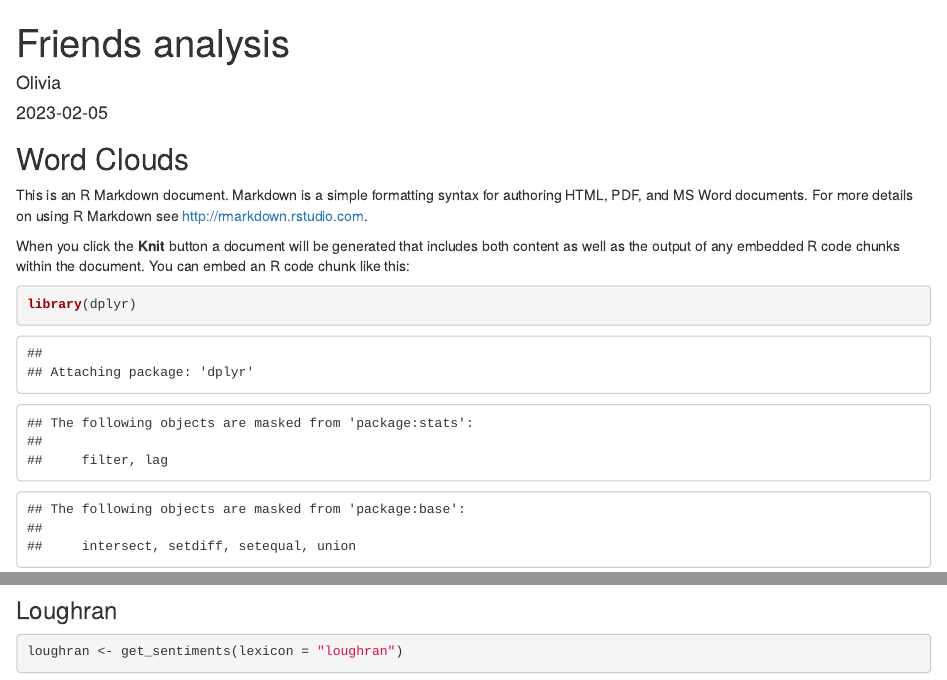
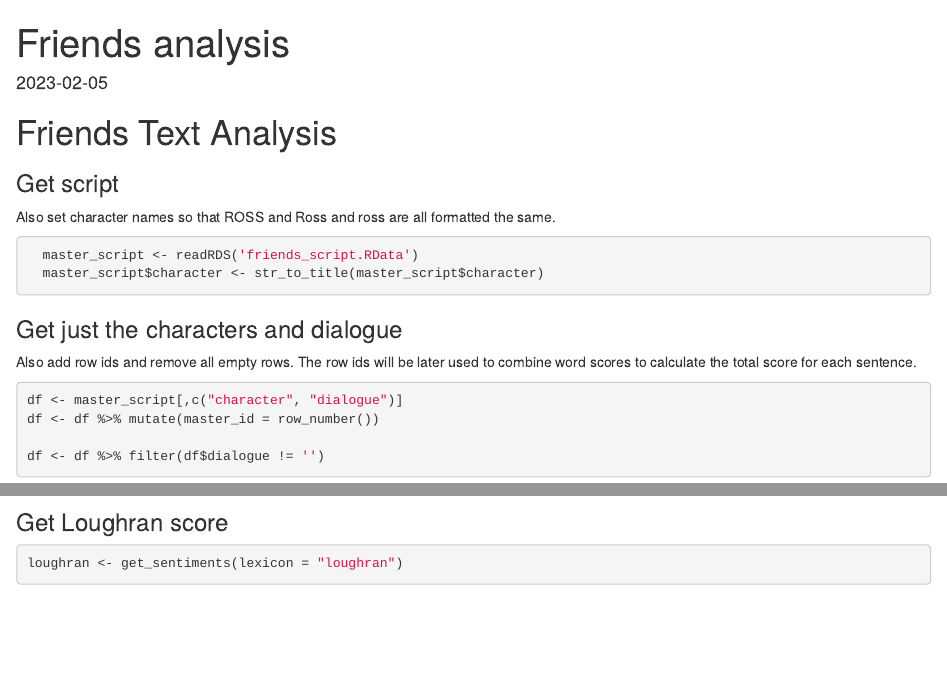
Before and after one commit to zalesol265/FriendsProject, an R Markdown document (FriendsAnalysis.Rmd): the page in a window 1100 px wide, from its top, and a second part further down, joined at a grey line. Rendered offline with R 4.5, knitr and Pandoc, with nearby package versions; some code elsewhere in the file could not run offline.

Commit message:
Fixes for season 2, saving script as rdata, handles case where dialogue comes after scene on same line, start of friends analysis using loughran and affin lexicons

````diff
--- a/Friends.R
+++ b/Friends.R
@@ -8,34 +8,48 @@
 
 separate_script_and_scenes <- function(scripts) {
 
-  lines_to_split <- filter(scripts, grepl('.*:.*[[]', script))
+  lines_to_split <- filter(scripts, grepl('.*:.*[[]Scene.*', script))
   lines_to_split <- arrange(lines_to_split, desc(row_id))
   if(nrow(lines_to_split)!=0){
     for(i in 1:nrow(lines_to_split)){
-      split_row <- str_split(lines_to_split$script[i], "(?<=.)(?=\\[)")
+      split_row <- str_split(lines_to_split$script[i], "\\[")
       cur_row = lines_to_split$row_id[i]
       scripts$script[cur_row] <- split_row[[1]][1]
+      scripts <- scripts %>% add_row(script = paste0("[", split_row[[1]][2]), .before = cur_row+1)
+    }
+  }
+  lines_to_split <- filter(scripts, grepl('[[]Scene.*[]].*:.*', script))
+  lines_to_split <- arrange(lines_to_split, desc(row_id))
+  print(lines_to_split)
+  if(nrow(lines_to_split)!=0){
+    for(i in 1:nrow(lines_to_split)){
+      split_row <- str_split(lines_to_split$script[i], "\\]")
+      cur_row = lines_to_split$row_id[i]
+      scripts$script[cur_row] <- paste0(split_row[[1]][1], "]")
       scripts <- scripts %>% add_row(script = split_row[[1]][2], .before = cur_row+1)
     }
   }
+
   return(scripts)
 }
 
 
 extract_direction_from_dialogue <- function(tib_script, i){
 
+
   dialogue = unlist(tib_script$dialogue[i])
+
   if (!is.na(gregexpr('\\(', dialogue))[1] &
       unlist(gregexpr('\\(', dialogue))[1] != -1) {
-    startParen = unlist(gregexpr('\\(', dialogue)[1])
-    endParen = unlist(gregexpr('\\)', dialogue)[1])
+    startParen = unlist(str_locate_all(pattern ='\\(', dialogue)[[1]][,1]) # unlist(gregexpr('\\(', dialogue)[1])
+    endParen = unlist(str_locate_all(pattern ='\\)', dialogue)[[1]][,1]) # unlist(gregexpr('\\)', dialogue)[1])
     quotesParen = ''
-    # for(j in length(startParen):1) {
-    #   quoteReplace = substr(dialogue, startParen[j], endParen[j])
-    #   quotesParen = paste(quotesParen,
-    #                       quoteReplace)
-    #   dialogue = gsub('\\(\\)', '', gsub(quoteReplace, '', dialogue))
-    # }
+    for(j in length(startParen):1) {
+      quoteReplace = substr(dialogue, startParen[j], endParen[j])
+      quotesParen = paste(quotesParen, quoteReplace)
+      dialogue = paste0(substr(dialogue, 1, startParen[j] - 1),
+                        substr(dialogue, endParen[j] + 1, nchar(dialogue)))
+    }
     tib_script$direction[i] = stri_trim_both(quotesParen)
     tib_script$dialogue[i] = stri_trim_both(dialogue)
   }
@@ -72,12 +86,13 @@
   return(df_script)
 }
 
-scrape_files <- function(){
+
 
 setwd(paste0(dirname(getActiveDocumentContext()$path), '\\ALL_Seasons'))
 myfiles <- list.files(path = getwd(), pattern = "\\.html",  full.names = FALSE)
 
 master_script <- tibble()
+master_episode_list <- tibble()
 
 # Code for progress bar when running code
 n_iter <- length(myfiles)
@@ -90,9 +105,9 @@
 
 for(file_name in myfiles){
 
-    if (file_name == '0911.html') { # replace XXXX with the file name if you want to test a single file
-      next
-    }
+#   if (file_name != '0209-test.html') { # replace XXXX with the file name if you want to test a single file
+#     next
+#   }
 
   # Update progress bar
   setTxtProgressBar(pb, cur_file)
@@ -101,46 +116,116 @@
 
   # Use rvest to read in the script
   episode_html <- rvest::read_html(x = file_name, encoding = "UTF-8")
-    episode_title <- iconv(html_elements(x = episode_html, css ="head > title"), "UTF-8", "ASCII", sub="")
+  episode_title <- iconv(html_elements(x = episode_html, css ="title"), "UTF-8", "ASCII", sub="")
+  episode_title <- str_replace_all(episode_title, c('<title>'='', '</title>'='', '\\\n'=''))
+  episode_title = str_to_title(episode_title)
+  theOneLoc = max(regexpr('The One', episode_title)[1],
+                  regexpr('The Last One', episode_title)[1])
+
   script_paragraphs <- html_elements(x = episode_html, css ="p") %>% html_text()
   script_paragraphs = iconv(script_paragraphs, "UTF-8", "ASCII", sub="")
+
+  if (is_empty(script_paragraphs) | length(script_paragraphs) < 20) { # patch for various episodes (e.g., 0204, 0911...)
+    temp <- episode_html %>% html_text2()
+    temp = paste0('<p>',str_replace_all(temp, '\\\n', '</p><p>'),'</p>')
+    temp = str_replace_all(temp, 'Phoebe Thank you.', 'Phoebe: Thank you.')
+    temp_html = read_html(temp)
+    script_paragraphs <- html_elements(x = temp_html, css ="p") %>% html_text()
+  }
+
+  full_text = iconv(episode_html %>% html_text(), "UTF-8", "ASCII", sub="")
+
+  if(theOneLoc != -1) {
+    episode_title = substring(episode_title, theOneLoc, nchar(episode_title))
+  } else {
+    theOneLoc = max(regexpr('The One With', full_text)[1],
+                    regexpr('TOW', full_text)[1],
+                    regexpr('THE ONE WITH', full_text)[1])
+
+    episode_title = str_to_title(substring(full_text, theOneLoc, theOneLoc + 50))
+    episode_title = str_replace_all(episode_title, 'Tow', 'The One With')
+    title_end = regexpr('\\\n', episode_title)[1]
+    episode_title = substring(episode_title, 1, title_end - 1)
+  }
 
   # Create a tibble from the paragraph text & drop nulls
   tib_script <- tibble(script = script_paragraphs )
 
   # Clean
   tib_script <- tib_script %>% drop_na()
-
-    # Get writers
-    episode_writers <- html_elements(x = episode_html, css ="body > font > p")[1]%>% html_text2()
-    episode_writers <- stri_trim_both(gsub('Written by:', '', episode_writers))
+  tib_script <- tib_script %>% filter(script != "")
 
   # find transcribers
 
-    # FIX: rewrite using data from all_lines
-    # full_text <- html_elements(x = friends_html, css ="body ") %>% html_text2()
-    #
-    # transcribe_marks = str_locate_all(pattern ='ranscrib', full_text)
-    # transcribe_marks[[2]] = list(NA)
-    # for (i in 1:nrow(transcribe_marks[[1]])) {
-    #   start = transcribe_marks[[1]][i, "start"] - 1
-    #   rest_of_text = substring(full_text, start, nchar(full_text))
-    #   byLoc = unlist(gregexpr('by', rest_of_text))[1]
-    #   end = unlist(gregexpr('\n', rest_of_text))[1]
-    #   transcribe_marks[[2]][i] = stri_trim_both(gsub(':', '', substring(rest_of_text, byLoc + 2, end - 1)))
-    # }
-    # episode_transciber = unlist(transcribe_marks[[2]][1])
-    # episode_transciber_addl = unlist(transcribe_marks[[2]][2])
+  transcribe_marks = str_locate_all(pattern ='ranscrib', full_text)
+  transcribe_marks[[2]] = list(NA)
+  if(nrow(transcribe_marks[[1]]) > 0) {
+    for (i in 1:nrow(transcribe_marks[[1]])) {
+      transcribe_start = transcribe_marks[[1]][i, "start"] - 1
+      rest_of_text = substring(full_text, transcribe_start, transcribe_start+200)
+      byLoc = unlist(gregexpr('by', rest_of_text))[1]
+      end = unlist(gregexpr('\n', rest_of_text))[1]
+      transcribe_marks[[2]][i] = stri_trim_both(gsub(':', '', substring(rest_of_text, byLoc + 2, end - 1)))
+    }
+    episode_transciber = unlist(transcribe_marks[[2]][1])
+    episode_transciber_addl = unlist(transcribe_marks[[2]][2])
+  } else {
+    episode_transciber = ''
+    episode_transciber_addl = ''
+  }
+
+  # Get writers -- this still isn't perfect but maybe not that important
+  writer_marks = str_locate_all(pattern = 'ritten by', full_text)
+  if(nrow(writer_marks[[1]]) == 0) {
+    writer_marks = str_locate_all(pattern = 'eleplay by', full_text)
+  }
+
+  writer_marks[[2]] = list(NA)
+  if(nrow(writer_marks[[1]]) > 0) {
+    for (i in 1:nrow(writer_marks[[1]])) {
+      writer_start = writer_marks[[1]][i, "start"] - 1
+      rest_of_text = substring(full_text, writer_start, writer_start+200)
+      byLoc = unlist(gregexpr('by', rest_of_text))[1]
+      end = max(unlist(gregexpr('ranscrib', rest_of_text))[1] - 1,
+                unlist(gregexpr('irected by', rest_of_text))[1] - 1,
+                unlist(gregexpr('tory by', rest_of_text))[1] - 1,
+                unlist(gregexpr('eleplay by', rest_of_text))[1] - 1,
+                unlist(gregexpr('art II', rest_of_text))[1] - 1,
+                unlist(gregexpr('art 2', rest_of_text))[1] - 1)
+
+      if(end == -2 | (end < byLoc)) {
+        end = unlist(gregexpr('\\\n', rest_of_text))[1]
+      }
+
+      writer_marks[[2]][i] = stri_trim_both(gsub(':', '', substring(rest_of_text, byLoc + 2, end - 1)))
+    }
+    episode_writers = unlist(writer_marks[[2]][1])
+  } else {
+    episode_writers = ''
+  }
+
+  tib_episode = tibble(title = episode_title)
+  if(is_empty(episode_writers)) {
+    tib_episode['writer'] = ''
+  } else {
+    tib_episode['writer'] = episode_writers
+  }
+  tib_episode['transcriber'] <- episode_transciber
+  if(is_empty(episode_transciber_addl)) {
+    tib_episode['transcriber_addl'] = ''
+  } else {
+    tib_episode['transcriber_addl'] = episode_transciber_addl
+  }
+  tib_episode = create_season_and_episode_columns(tib_episode, file_name)
+
 
   # Add the row number
   tib_script <- tib_script %>% mutate(row_id = row_number())
   tib_script <- separate_script_and_scenes(tib_script)
-    tib_script <- tib_script %>% mutate(row_id = row_number())
 
   tib_script <- create_season_and_episode_columns(tib_script, file_name)
 
   tib_script['scene'] <- NA
-    tib_script['transcriber_note'] <- NA
   tib_script['scene_number'] <- NA
   tib_script['character'] <- NA
   tib_script['dialogue'] <- NA
@@ -149,47 +234,51 @@
 
   scene_num = 0
 
-
   # Loop through each line in script and sort into the appropriate column
   for (i in 1:nrow(tib_script)) {
 
     d = tib_script$script[i]
     d1 = substr(d, 1, 1)
-      d6 = substr(d, 1, 6)
+    d6 = str_to_title(substr(d, 1, 6))
 
-      if(!is.na(d)){
     if (str_detect(d, "\\[Scene:")) {
       tib_script[i, "scene"] = d
       scene_num = scene_num + 1
-        } else if ((d == 'End' | d1 == '(' | d1 == '[' | d6 == 'Commer' | d6 == 'Closin' | d6 == 'Openin')) {
+    } else if ((d == 'End' | d == 'END' | d == 'THE END' | d1 == '(' | d1 == '[' | d6 == 'Commer' | d6 == 'Closin' |
+                d6 == 'Ending' | d6 == 'Openin')) {
       tib_script[i, "direction"] = d
-        } else if (str_detect(d, "\\{Transcrib")){
-          tib_script[i, "transcriber_note"] = d
     } else if (str_detect(d, ":")) {
       tib_script[i, "dialogue"] = d
     } else {
       tib_script[i, "prevUnseen"] = d
     }
+    tib_script$dialogue = str_replace_all(tib_script$dialogue, c('\\\n'=' '))
     tib_script <- extract_direction_from_dialogue(tib_script, i)
     tib_script[i, "scene_number"] = scene_num
-      }
   }
 
   # Create the character column by splitting the dialogue column in two
   tib_script[c('character', 'dialogue')] <- str_split_fixed(tib_script$dialogue, ':', 2)
+  tib_script$dialogue = stri_trim_both(tib_script$dialogue)
 
   # Clean up unwanted characters
-    tib_script$scene <- str_replace_all(tib_script$scene, c('\\[Scene:'='', '\\]'=''))
+  tib_script$scene <- stri_trim_both(str_replace_all(tib_script$scene, c('\\[Scene:'='', '\\]'='')))
   tib_script$direction <- str_replace_all(tib_script$direction, c('\\('='', '\\)'='', '\\['='', '\\]'=''))
   tib_script$prevUnseen <- str_replace_all(tib_script$prevUnseen, c('\\['='', '\\]'=''))
+  #tib_script <- tib_script %>% filter(scene_number > 0)
+  tib_script <- tib_script %>% mutate(row_id = row_number())
+  tib_script$script = stri_trim_both(tib_script$script)
+  tib_script <- tib_script %>% filter(script != "" & script != "END")
 
   master_script = rbind(master_script, tib_script)
+  master_episode_list = rbind(master_episode_list, tib_episode)
 
   cur_file <- cur_file + 1
 
 }
 
+#View(master_script[!is.na(master_script$prevUnseen), ])
+
 close(pb)
 
-  return(master_script)
-}
+saveRDS(master_script, file = 'friends_script.RData')
--- a/FriendsAnalysis.Rmd
+++ b/FriendsAnalysis.Rmd
@@ -1,6 +1,5 @@
 ---
 title: "Friends analysis"
-author: "Olivia"
 date: '2023-02-05'
 output: html_document
 ---
@@ -11,8 +10,6 @@
 knitr::opts_knit$set(root.dir = paste0(dirname(getActiveDocumentContext()$path), '\\ALL_Seasons'))
 ```
 
-## Word Clouds
+# Friends Text Analysis
 
-This is an R Markdown document. Markdown is a simple formatting syntax for authoring HTML, PDF, and MS Word documents. For more details on using R Markdown see <http://rmarkdown.rstudio.com>.
 
-When you click the **Knit** button a document will be generated that includes both content as well as the output of any embedded R code chunks within the document. You can embed an R code chunk like this:
@@ -32,3 +30,10 @@
+Also set character names so that ROSS and Ross and ross are all formatted the same.
+```{r warning=FALSE, message=FALSE}
+
+  master_script <- readRDS('friends_script.RData')
+  master_script$character <- str_to_title(master_script$character)
+
+
 ```
 
 
@@ -82,0 +113 @@
+### Get Loughran score
````
Also changed, not shown: ALL_Seasons/friends_script.RData (added), FriendsAnalysis.html, FriendsAnalysis.Rmd (87 more changed lines). Lines whose indentation alone changed are shown as unchanged.
